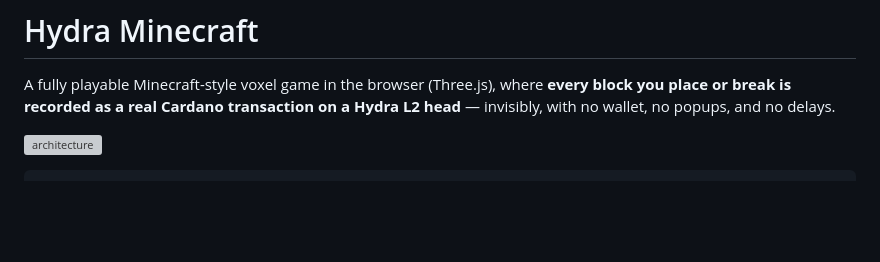
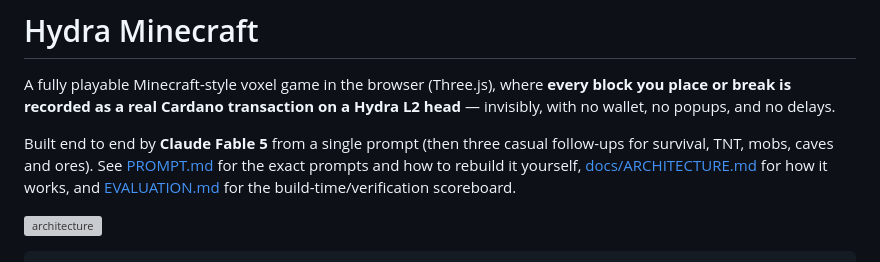
Before and after one commit to nickthelegend/hydra-minecraft, a Markdown page: README.md, the part around the change. Drawn GitHub-style; blank space fills up the shorter version; grey boxes are pictures that could not be loaded.

```diff
--- a/README.md
+++ b/README.md
@@ -3,6 +3,12 @@
 A fully playable Minecraft-style voxel game in the browser (Three.js), where **every
 block you place or break is recorded as a real Cardano transaction on a Hydra L2
 head** — invisibly, with no wallet, no popups, and no delays.
+
+Built end to end by **Claude Fable 5** from a single prompt (then three casual
+follow-ups for survival, TNT, mobs, caves and ores). See
+[PROMPT.md](PROMPT.md) for the exact prompts and how to rebuild it yourself,
+[docs/ARCHITECTURE.md](docs/ARCHITECTURE.md) for how it works, and
+[EVALUATION.md](EVALUATION.md) for the build-time/verification scoreboard.
 
 ![architecture](#architecture)
 
```
Also changed, not shown: PROMPT.md (added, +189 -0 lines), docs/ARCHITECTURE.md (added, +133 -0 lines).
